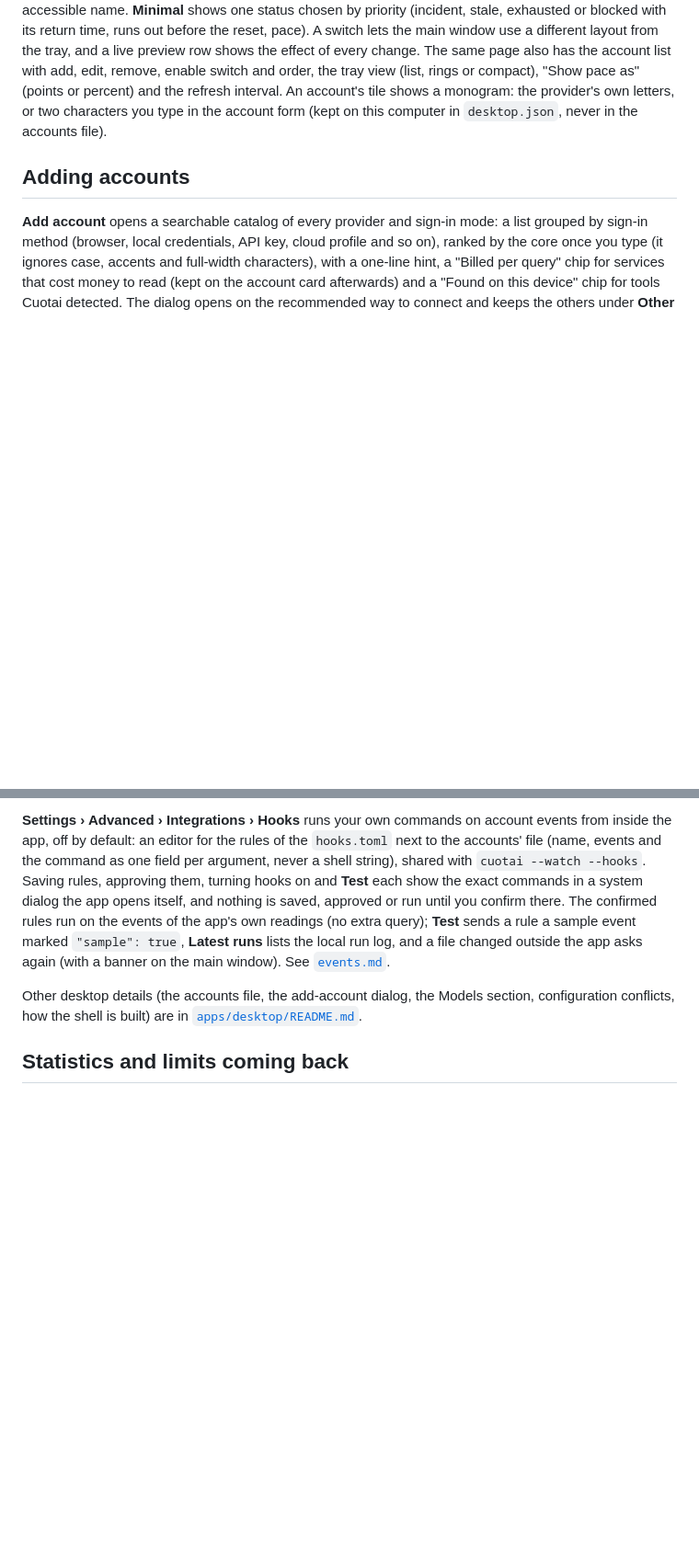
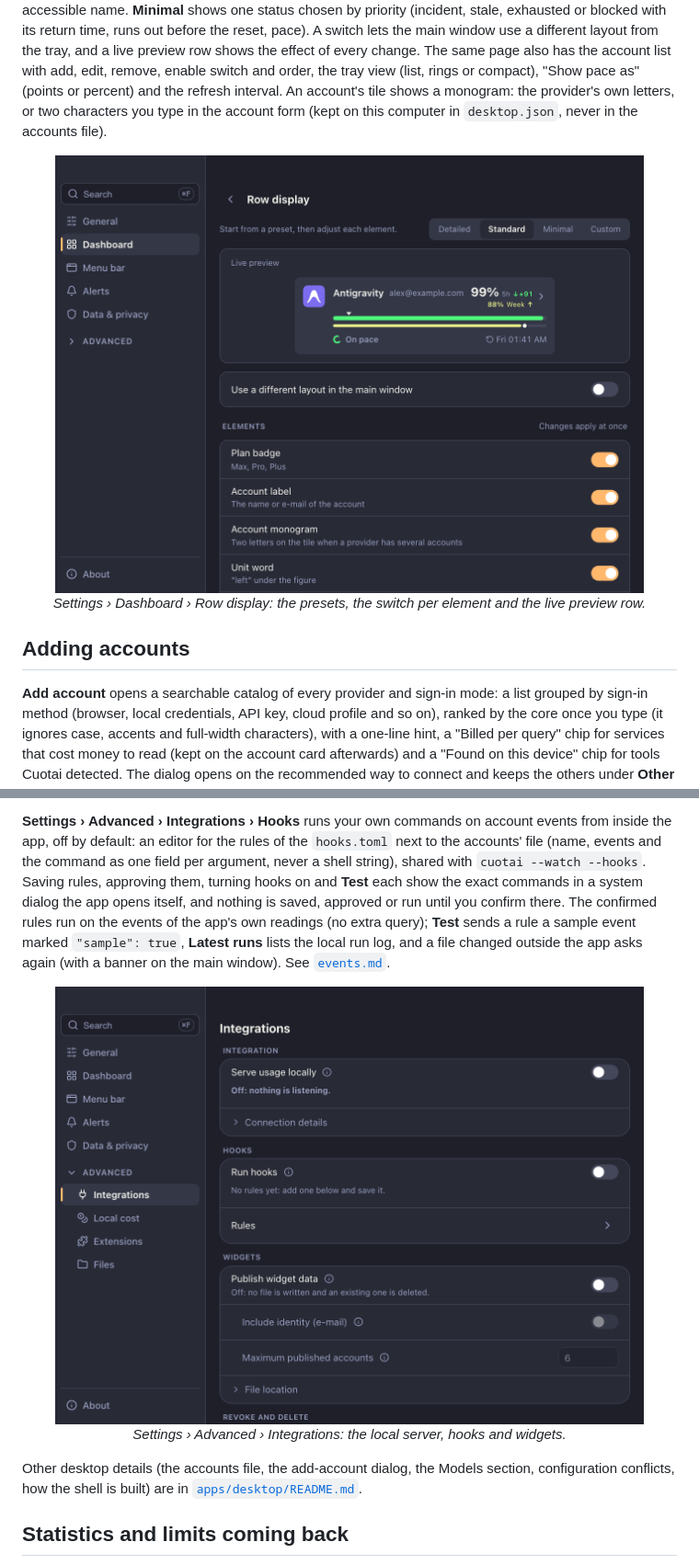
Before and after one commit to jmarcon/cuotai, a Markdown page: docs/gui-features.md, 2 parts joined by grey strips. Shown at 92% size. GitHub-like rendering; pictures changed too: docs/assets/screenshots/desktop-settings-integrations.png (added), docs/assets/screenshots/desktop-settings-rows.png (added); blank space fills up the shorter version.

```diff
--- a/docs/gui-features.md
+++ b/docs/gui-features.md
@@ -197,6 +203,11 @@ An unmeasured account shows "—", never 0%; a stale reading is marked and left
 ## What each row shows
 
 **Settings › Dashboard › Row display** controls how much an account row (in the tray and in the main window) carries: **Detailed**, **Standard** (the default), **Minimal** or **Custom**, with a switch per element (plan badge, account label, monogram, unit word, pace corridor, status label, ring glyph, runs-out chip, returns chip, freshness age, incident mark, extra-usage line and sub-limit line). The figure and the bar are always shown. Hidden information is not lost: it stays in the expanded row, the details, the tooltip and the row's accessible name. **Minimal** shows one status chosen by priority (incident, stale, exhausted or blocked with its return time, runs out before the reset, pace). A switch lets the main window use a different layout from the tray, and a live preview row shows the effect of every change. The same page also has the account list with add, edit, remove, enable switch and order, the tray view (list, rings or compact), "Show pace as" (points or percent) and the refresh interval. An account's tile shows a monogram: the provider's own letters, or two characters you type in the account form (kept on this computer in `desktop.json`, never in the accounts file).
+
+<div align="center">
+  <img src="assets/screenshots/desktop-settings-rows.png" alt="Settings, Dashboard, Row display" width="640" />
+  <p><em>Settings › Dashboard › Row display: the presets, the switch per element and the live preview row.</em></p>
+</div>
 
 ## Adding accounts
 
@@ -233,6 +244,11 @@ The app ships 15 themes, each with a dark and a light mode, and follows the syst
 
 **Settings › Advanced › Integrations › Hooks** runs your own commands on account events from inside the app, off by default: an editor for the rules of the `hooks.toml` next to the accounts' file (name, events and the command as one field per argument, never a shell string), shared with `cuotai --watch --hooks`. Saving rules, approving them, turning hooks on and **Test** each show the exact commands in a system dialog the app opens itself, and nothing is saved, approved or run until you confirm there. The confirmed rules run on the events of the app's own readings (no extra query); **Test** sends a rule a sample event marked `"sample": true`, **Latest runs** lists the local run log, and a file changed outside the app asks again (with a banner on the main window). See [`events.md`](events.md#hooks-in-the-desktop-app).
 
+<div align="center">
+  <img src="assets/screenshots/desktop-settings-integrations.png" alt="Settings, Integrations page" width="640" />
+  <p><em>Settings › Advanced › Integrations: the local server, hooks and widgets.</em></p>
+</div>
+
 Other desktop details (the accounts file, the add-account dialog, the Models section, configuration conflicts, how the shell is built) are in [`apps/desktop/README.md`](../apps/desktop/README.md).
 
 ## Statistics and limits coming back
```
Also changed, not shown: other parts of docs/gui-features.md (+9 -3 lines), docs/assets/screenshots/desktop-settings-menubar.png (added), docs/assets/screenshots/desktop-tray-compact.png (added), 2 other files.
